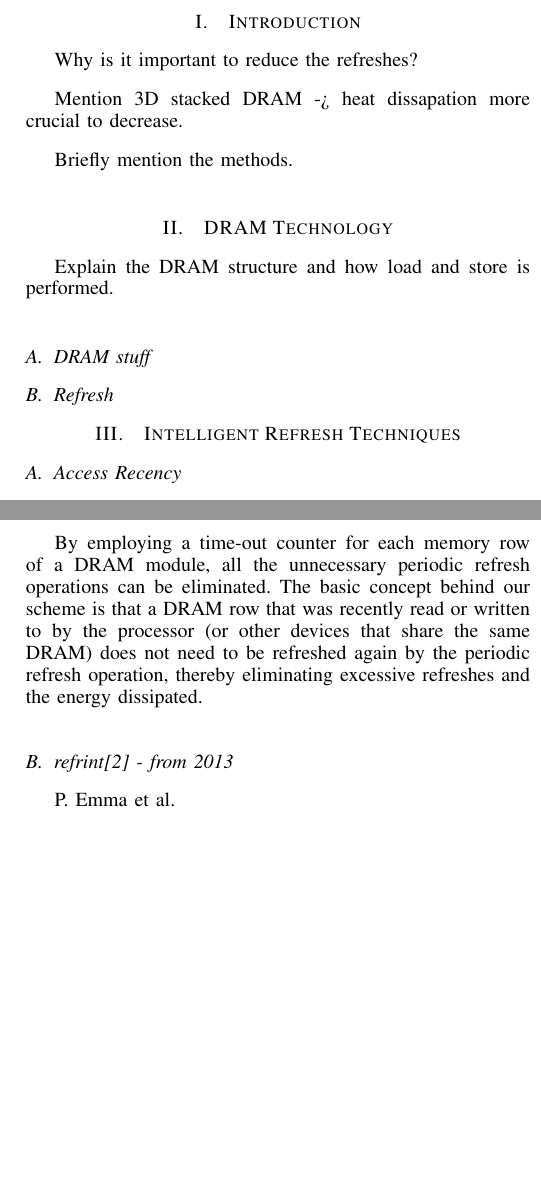
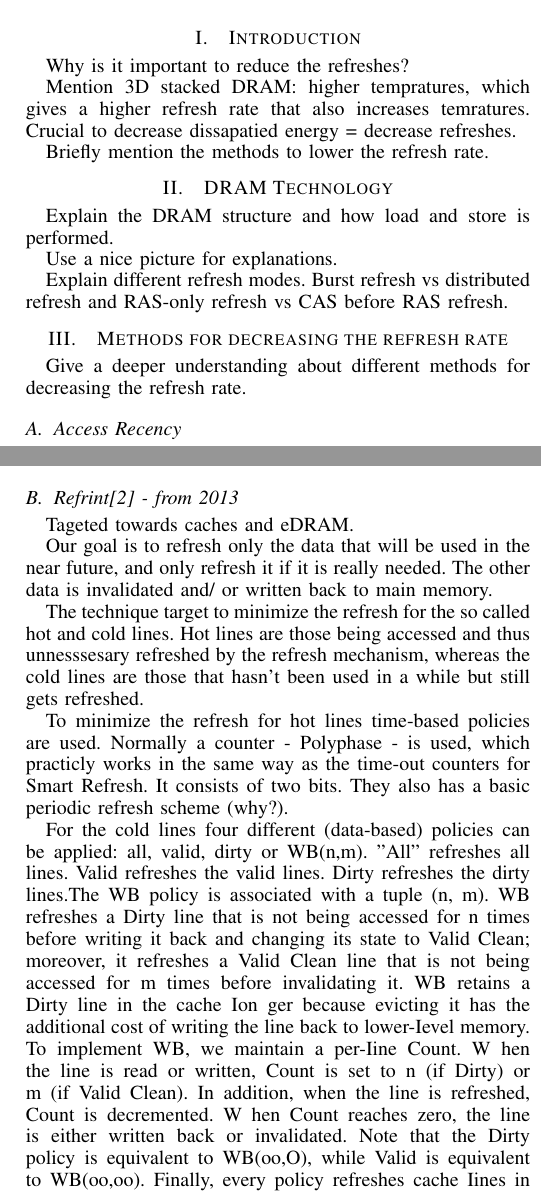
Before and after one commit to larssonwassen/eda282, a LaTeX paper (paper/main.tex, which reads paper/include/accessrecency.tex, paper/include/introduction.tex, paper/include/techniques.tex): two parts of the columns of pages 1 and 2 of 2 before the commit and two parts of the columns of pages 1 and 2 of 3 after it, joined at a grey line, cut so that both start at the same text, the shorter picture padded with empty space. Compiled offline with pdfLaTeX.

Commit message:
wrote about A

```diff
--- a/paper/include/accessrecency.tex
+++ b/paper/include/accessrecency.tex
@@ -3,4 +3,3 @@
 
 Papers that use this technique:
 
-\subsection{smart\cite{smartrefresh} - from 2007}
@@ -17,8 +18,13 @@ Implemented so only one row per each logical segments are deremented at the same
 
 Employed its solution to 2 GB ram. What about todays sizes? How effective is the technique now? - Only works effective if large parts the memory is acccessed, i.e. large part of the memory has to be valid to begin with. Is it so today?
 
-By employing a time-out counter for each memory row of a DRAM module, all the unnecessary periodic refresh operations can be eliminated. The basic concept behind our scheme is that a DRAM row that was recently read or written to by the processor (or other devices that share the same DRAM) does not need to be refreshed again by the periodic refresh operation, thereby eliminating excessive refreshes and the energy dissipated.
+\subsection{Refrint\cite{refrint} - from 2013}
+Tageted towards caches and eDRAM.
 
-\subsection{refrint\cite{refrint} - from 2013}
+Our goal is to refresh only the data that will be used in the near future, and only refresh it if it is really needed. The other data is invalidated and/ or written back to main memory.
 
-P. Emma et al.
+The technique target to minimize the refresh for the so called hot and cold lines. Hot lines are those being accessed and thus unnesssesary refreshed by the refresh mechanism, whereas the cold lines are those that hasn't been used in a while but still gets refreshed.
+
+To minimize the refresh for hot lines time-based policies are used. Normally a counter - Polyphase - is used, which practicly works in the same way as the time-out counters for Smart Refresh. It consists of two bits. They also has a basic periodic refresh scheme (why?).
+
+For the cold lines four different (data-based) policies can be applied: all, valid, dirty or WB(n,m). "All" refreshes all lines. Valid refreshes the valid lines. Dirty refreshes the dirty lines.The WB policy is associated with a tuple (n, m). WB refreshes a Dirty line that is not being accessed for n times before writing it back and changing its state to Valid Clean; moreover, it refreshes a Valid Clean line that is not being accessed for m times before invalidating it. WB retains a Dirty line in the cache Ion ger because evicting it has the additional cost of writing the line back to lower-Ievel memory. To implement WB, we maintain a per-Iine Count. W hen the line is read or written, Count is set to n (if Dirty) or m (if Valid Clean). In addition, when the line is refreshed, Count is decremented. W hen Count reaches zero, the line is either written back or invalidated. Note that the Dirty policy is equivalent to WB(oo,O), while Valid is equivalent to WB(oo,oo). Finally, every policy refreshes cache Iines in transient states as well.
@@ -24,0 +44 @@ P. Emma et al.
+Discuss energy savings.
--- a/paper/include/introduction.tex
+++ b/paper/include/introduction.tex
@@ -2,6 +2,6 @@
 \label{sec:int}
 Why is it important to reduce the refreshes?
 
-Mention 3D stacked DRAM -> heat dissapation more crucial to decrease.
+Mention 3D stacked DRAM: higher tempratures, which gives a higher refresh rate that also increases temratures. Crucial to decrease dissapatied energy = decrease refreshes.
 
-Briefly mention the methods.
+Briefly mention the methods to lower the refresh rate.
--- a/paper/include/techniques.tex
+++ b/paper/include/techniques.tex
@@ -1,6 +1,7 @@
-\section{Intelligent Refresh Techniques}
+\section{Methods for decreasing the refresh rate}
 \label{sec:int}
 
+Give a deeper understanding about different methods for decreasing the refresh rate.
 \subsection{Access Recency}
 DRAM accesses imply refresh operations, and so a subsequent refresh to the same row can be postponed. The number of rows affected depends on how many different rows are accessed within the maximum refresh period, which may be few for many workloads. Ghosh et al. [9] propose Smart Refresh, which divides the refresh period into phases and maintains a per-row timeout counter in the MC. The MC decrements the counters each phase and issues a RAS-only refresh when a counter hits zero.
 
--- a/paper/include/technology.tex
+++ b/paper/include/technology.tex
@@ -2,7 +2,8 @@
 \label{sec:technology}
 
 Explain the DRAM structure and how load and store is performed.
-\subsection{DRAM stuff}
 
+Use a nice picture for explanations.
 
-\subsection{Refresh}
+Explain different refresh modes.
+Burst refresh vs distributed refresh and RAS-only refresh vs CAS before RAS refresh.
--- a/paper/main.tex
+++ b/paper/main.tex
@@ -63,7 +63,7 @@
 % should be used if it is desired that the figures are to be displayed in
 % draft mode.
 %
-\documentclass[conference]{IEEEtran}
+\documentclass[journal]{IEEEtran}
 
 \include{packages}
 
```
Also changed, not shown: paper/include/accessrecency.tex (21 more changed lines).
